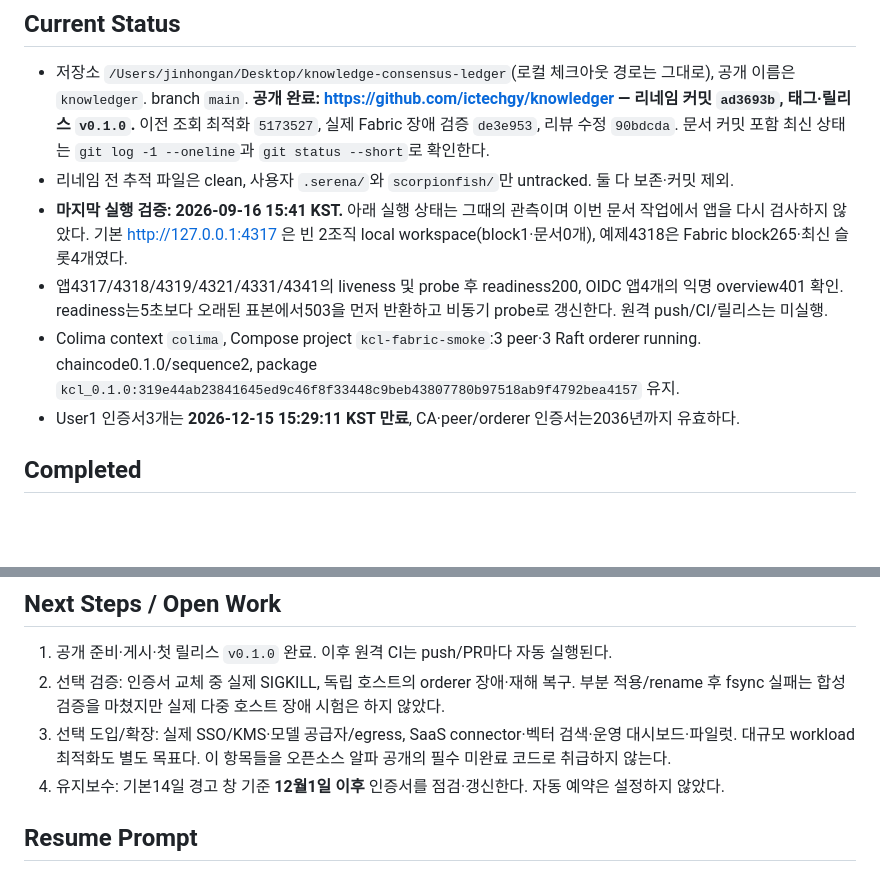
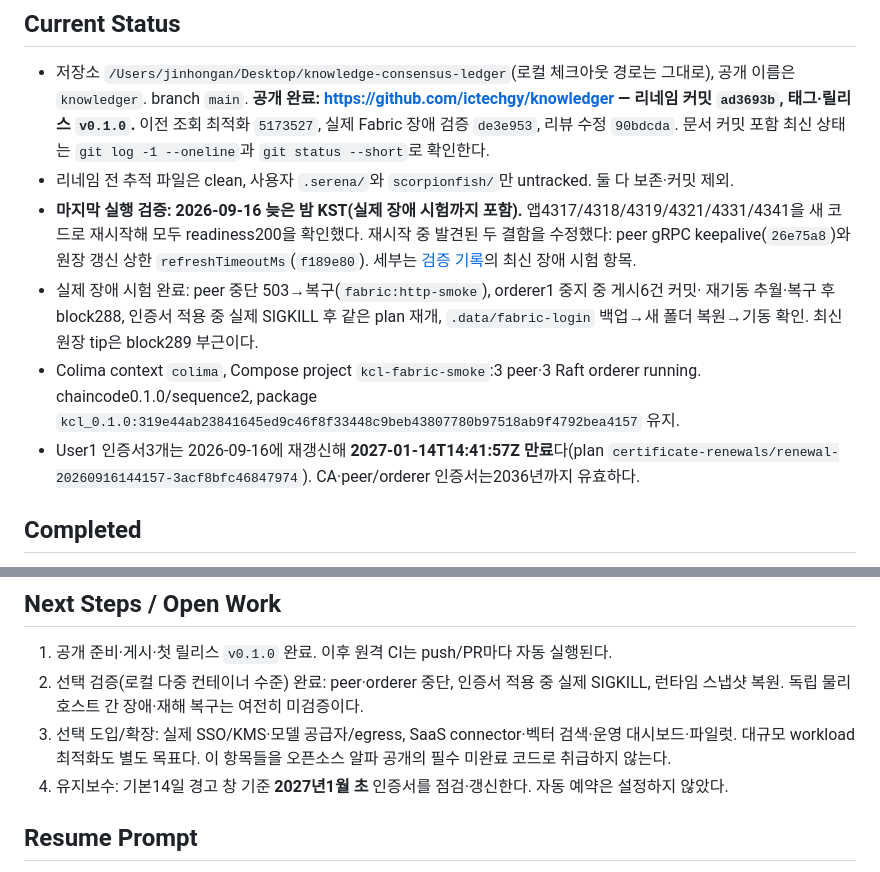
Before and after one commit to ictechgy/knowledger, a Markdown page: HANDOFF.md, 2 parts joined by grey strips. Drawn GitHub-style; blank space fills up the shorter version.

```diff
--- a/HANDOFF.md
+++ b/HANDOFF.md
@@ -16,13 +16,17 @@ MIT 지식 합의 원장을 오픈소스로 공개한다. **제품 이름은 Kno
   이전 조회 최적화 `5173527`, 실제 Fabric 장애 검증 `de3e953`, 리뷰 수정 `90bdcda`.
   문서 커밋 포함 최신 상태는 `git log -1 --oneline`과 `git status --short`로 확인한다.
 - 리네임 전 추적 파일은 clean, 사용자 `.serena/`와 `scorpionfish/`만 untracked. 둘 다 보존·커밋 제외.
-- **마지막 실행 검증: 2026-09-16 15:41 KST.** 아래 실행 상태는 그때의 관측이며 이번 문서 작업에서 앱을 다시 검사하지 않았다.
-  기본 http://127.0.0.1:4317 은 빈 2조직 local workspace(block1·문서0개), 예제4318은 Fabric block265·최신 슬롯4개였다.
-- 앱4317/4318/4319/4321/4331/4341의 liveness 및 probe 후 readiness200, OIDC 앱4개의 익명 overview401 확인.
-  readiness는5초보다 오래된 표본에서503을 먼저 반환하고 비동기 probe로 갱신한다. 원격 push/CI/릴리스는 미실행.
+- **마지막 실행 검증: 2026-09-16 늦은 밤 KST(실제 장애 시험까지 포함).**
+  앱4317/4318/4319/4321/4331/4341을 새 코드로 재시작해 모두 readiness200을 확인했다.
+  재시작 중 발견된 두 결함을 수정했다: peer gRPC keepalive(`26e75a8`)와 원장 갱신 상한
+  `refreshTimeoutMs`(`f189e80`). 세부는 [검증 기록](docs/VALIDATION.md)의 최신 장애 시험 항목.
+- 실제 장애 시험 완료: peer 중단 503→복구(`fabric:http-smoke`), orderer1 중지 중 게시6건 커밋·
+  재기동 추월·복구 후 block288, 인증서 적용 중 실제 SIGKILL 후 같은 plan 재개, `.data/fabric-login`
+  백업→새 폴더 복원→기동 확인. 최신 원장 tip은 block289 부근이다.
 - Colima context `colima`, Compose project `kcl-fabric-smoke`:3 peer·3 Raft orderer running.
   chaincode0.1.0/sequence2, package `kcl_0.1.0:319e44ab23841645ed9c46f8f33448c9beb43807780b97518ab9f4792bea4157` 유지.
-- User1 인증서3개는 **2026-12-15 15:29:11 KST 만료**, CA·peer/orderer 인증서는2036년까지 유효하다.
+- User1 인증서3개는 2026-09-16에 재갱신해 **2027-01-14T14:41:57Z 만료**다(plan
+  `certificate-renewals/renewal-20260916144157-3acf8bfc46847974`). CA·peer/orderer 인증서는2036년까지 유효하다.
 
 ## Completed
 
@@ -107,11 +111,11 @@ python3 -B tools/check_docs.py
 ## Next Steps / Open Work
 
 1. 공개 준비·게시·첫 릴리스 `v0.1.0` 완료. 이후 원격 CI는 push/PR마다 자동 실행된다.
-2. 선택 검증: 인증서 교체 중 실제 SIGKILL, 독립 호스트의 orderer 장애·재해 복구.
-   부분 적용/rename 후 fsync 실패는 합성 검증을 마쳤지만 실제 다중 호스트 장애 시험은 하지 않았다.
+2. 선택 검증(로컬 다중 컨테이너 수준) 완료: peer·orderer 중단, 인증서 적용 중 실제 SIGKILL,
+   런타임 스냅샷 복원. 독립 물리 호스트 간 장애·재해 복구는 여전히 미검증이다.
 3. 선택 도입/확장: 실제 SSO/KMS·모델 공급자/egress, SaaS connector·벡터 검색·운영 대시보드·파일럿.
    대규모 workload 최적화도 별도 목표다. 이 항목들을 오픈소스 알파 공개의 필수 미완료 코드로 취급하지 않는다.
-4. 유지보수: 기본14일 경고 창 기준 **12월1일 이후** 인증서를 점검·갱신한다. 자동 예약은 설정하지 않았다.
+4. 유지보수: 기본14일 경고 창 기준 **2027년1월 초** 인증서를 점검·갱신한다. 자동 예약은 설정하지 않았다.
 
 ## Resume Prompt
 
```
Also changed, not shown: other parts of HANDOFF.md (+1 -1 lines), docs/27-TEST-CERTIFICATES.md (+4 -1 lines), docs/VALIDATION.md (+24 -0 lines).
